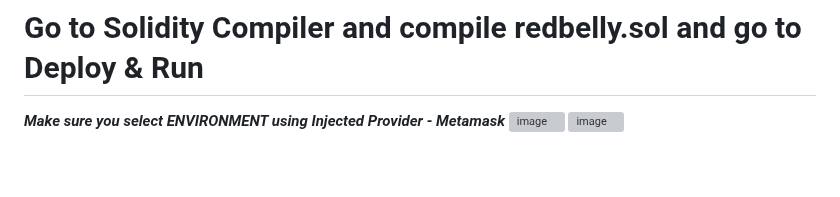
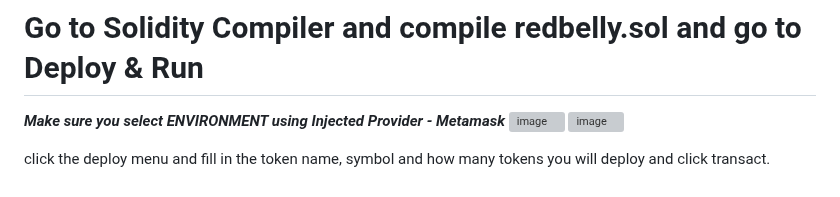
Before and after one commit to sychonix/network, a Markdown page: remix/readme.md, the part around the change. GitHub-like rendering; grey boxes are pictures that could not be loaded.

```diff
--- a/remix/readme.md
+++ b/remix/readme.md
@@ -153,3 +153,5 @@ interface IERC20 {
 ***Make sure you select ENVIRONMENT using Injected Provider - Metamask***
 ![image](https://raw.githubusercontent.com/sychonix/chain/main/remix/photo1704046869.jpeg)
 ![image](https://raw.githubusercontent.com/sychonix/chain/main/remix/photos/photo1704046980.jpeg)
+
+click the deploy menu and fill in the token name, symbol and how many tokens you will deploy and click transact.
```
